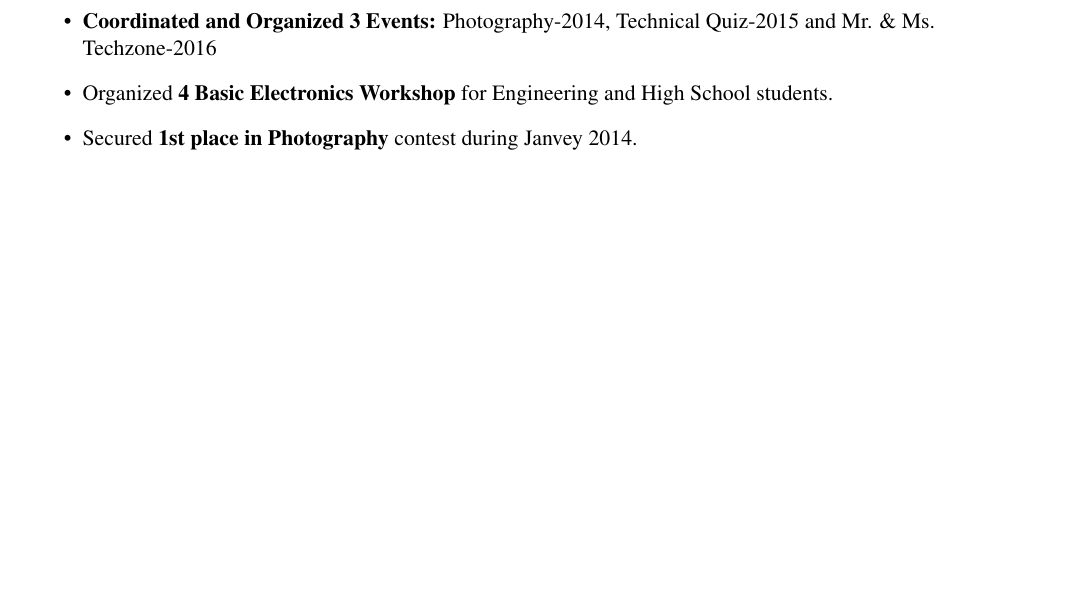
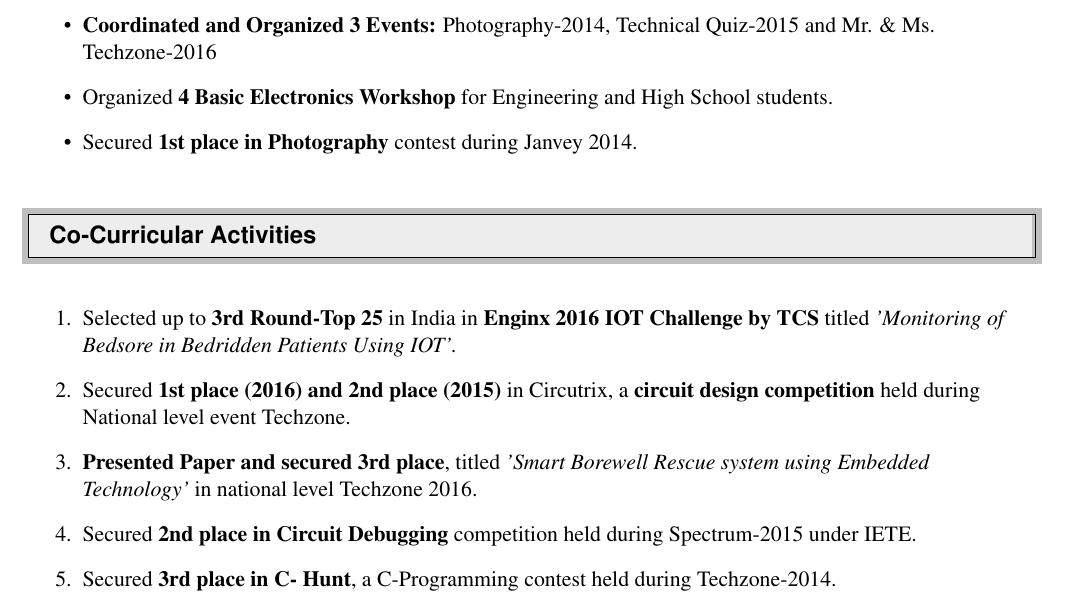
Before and after one commit to amitgirimaji123/Amit_Girimaji_Resume, a LaTeX CV (Resume.tex): part of page 3 of 3, cut so that both start at the same text, the shorter picture padded with empty space. Compiled offline with pdfLaTeX.

Commit message:
Add files via upload

```diff
--- a/Resume.tex
+++ b/Resume.tex
@@ -187,6 +187,22 @@ To obtain a challenging position in a high-quality engineering environment where
 
 \end{itemize}
 
+%%%%%%%%%%%%%%%%%%%%%%%%%%%%%%
+\resheading{ Co-Curricular Activities }
+%%%%%%%%%%%%%%%%%%%%%%%%%%%%%%
+
+\begin{enumerate}
+	\item Selected up to \textbf{3rd Round-Top 25} in India in \textbf{Enginx 2016 IOT Challenge by TCS} titled \textit{'Monitoring of Bedsore in Bedridden Patients Using IOT'.}
+
+	\item Secured \textbf{1st place (2016) and 2nd place (2015)} in Circutrix, a \textbf{circuit design competition} held during National level event Techzone.
+
+	\item \textbf{Presented Paper and secured 3rd place}, titled \textit{'Smart Borewell Rescue system using Embedded Technology'} in national level Techzone 2016.
+
+	\item Secured \textbf{2nd place in Circuit Debugging} competition held during Spectrum-2015 under IETE.
+
+	\item Secured \textbf{3rd place in C- Hunt}, a C-Programming contest held during Techzone-2014.
+
+\end{enumerate}
 
 
 
```
Also changed, not shown: Resume.pdf, 2 other files.
